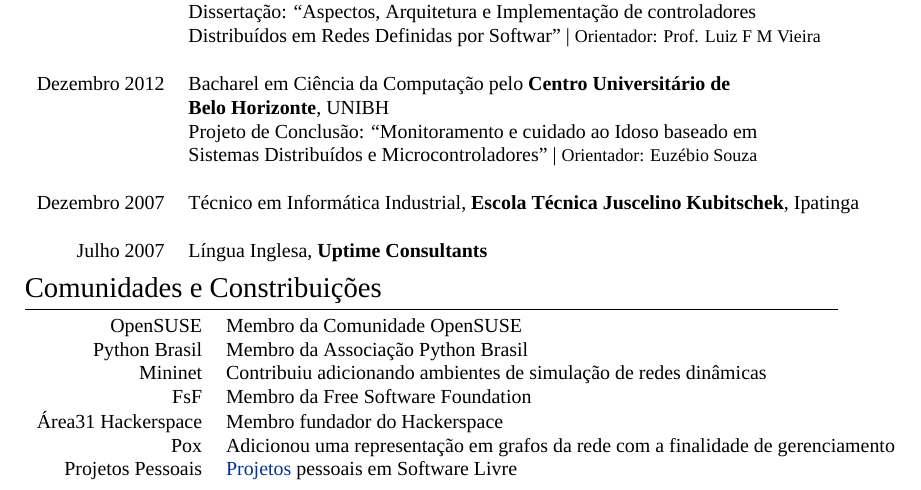
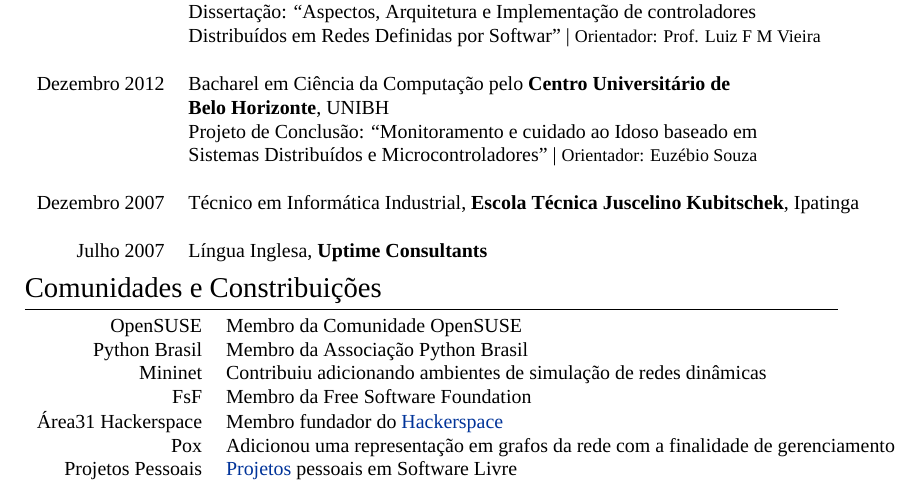
Before and after one commit to pantuza/vitex, a LaTeX CV (cv_pt.tex): part of page 1 of 2, cut so that both start at the same text. Compiled offline with XeLaTeX; a missing font is replaced by an installed copy or a similar font.

Commit message:
Adding Hackerspace website link

```diff
--- a/cv_pt.tex
+++ b/cv_pt.tex
@@ -177,7 +177,8 @@
 \textsc{Mininet}  & Contribuiu adicionando ambientes de simulação de redes
 dinâmicas \\
 \textsc{FsF} & Membro da Free Software Foundation \\
-\textsc{Área31 Hackerspace} & Membro fundador do Hackerspace \\
+\textsc{Área31 Hackerspace} & Membro fundador do
+\href{http://area31.net.br}{Hackerspace} \\
 \textsc{Pox} & Adicionou uma representação em grafos da rede com a finalidade
 de gerenciamento \\
 \textsc{Projetos Pessoais} & \href{http://github.com/pantuza}{Projetos}
```
Also changed, not shown: cv_en.tex (+2 -1 lines).
